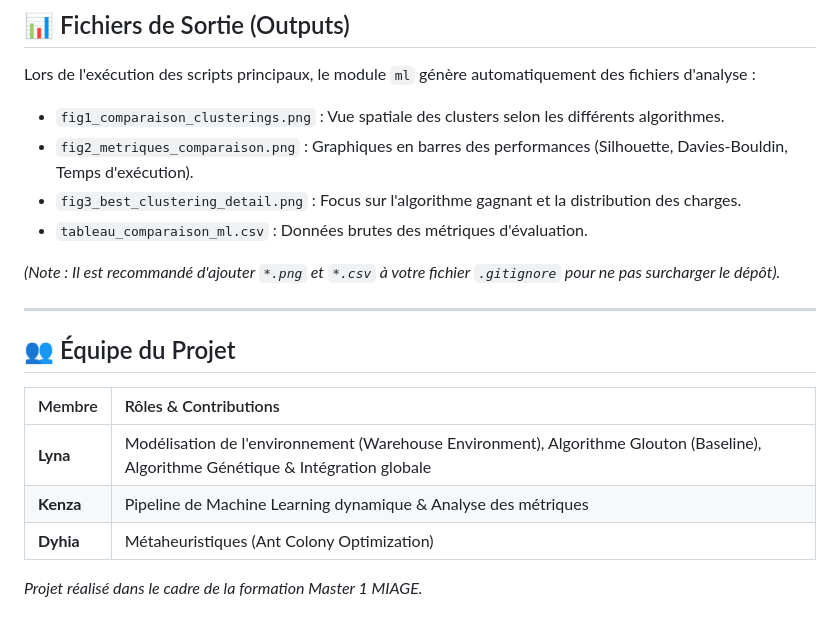
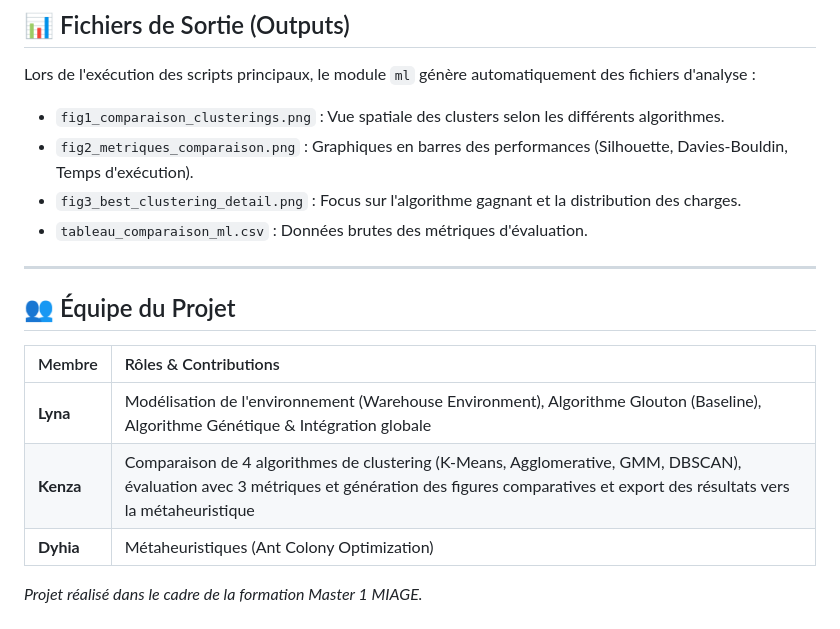
Before and after one commit to kenza-menad/Optimisation-combinatoire, a Markdown page: README.md, the part around one of its changes. Drawn GitHub-style.

Commit message:
Revise project structure and team roles in README
Updated project structure and team contributions in README.

```diff
--- a/README.md
+++ b/README.md
@@ -86,8 +86,6 @@ Lors de l'exécution des scripts principaux, le module `ml` génère automatique
 * `fig3_best_clustering_detail.png` : Focus sur l'algorithme gagnant et la distribution des charges.
 * `tableau_comparaison_ml.csv` : Données brutes des métriques d'évaluation.
 
-*(Note : Il est recommandé d'ajouter `*.png` et `*.csv` à votre fichier `.gitignore` pour ne pas surcharger le dépôt).*
-
 ---
 
 ## 👥 Équipe du Projet
@@ -95,7 +93,7 @@ Lors de l'exécution des scripts principaux, le module `ml` génère automatique
 | Membre | Rôles & Contributions |
 | :--- | :--- |
 | **Lyna** | Modélisation de l'environnement (Warehouse Environment), Algorithme Glouton (Baseline), Algorithme Génétique & Intégration globale |
-| **Kenza** | Pipeline de Machine Learning dynamique & Analyse des métriques |
+| **Kenza** | Comparaison de 4 algorithmes de clustering (K-Means, Agglomerative, GMM, DBSCAN), évaluation avec 3 métriques et génération des figures comparatives et export des résultats vers la métaheuristique|
 | **Dyhia** | Métaheuristiques (Ant Colony Optimization) |
 
 *Projet réalisé dans le cadre de la formation Master 1 MIAGE.*
```
Also changed, not shown: other parts of README.md (+15 -15 lines).
